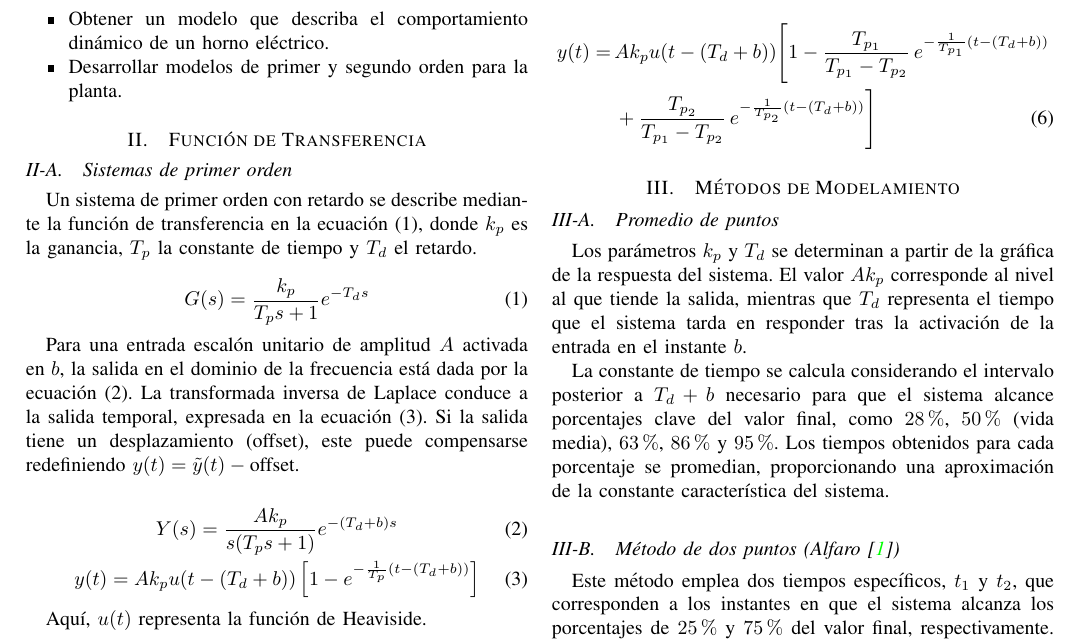
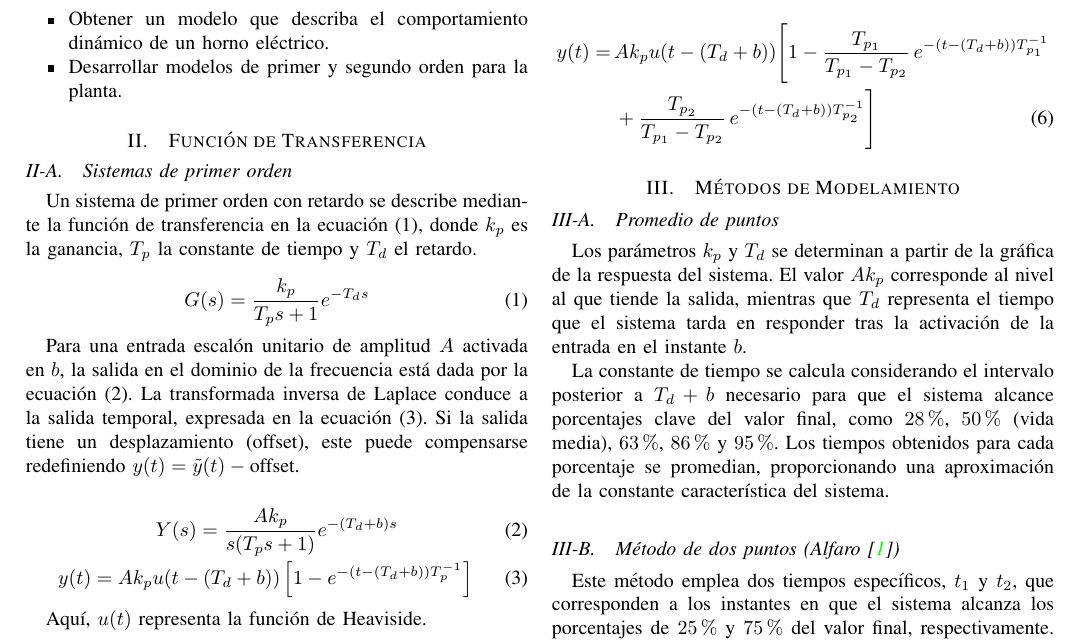
Before and after one commit to Julian-L-Avila/Reports-JLAB, a LaTeX paper (DynamicSystems/System-Identification/report.tex, which reads DynamicSystems/System-Identification/Sections/transfer-functions.tex): part of page 1 of 3, cut so that both start at the same text. Compiled offline with pdfLaTeX; a LaTeX package or settings file that is missing is left out.

Commit message:
Correct Celsius notation, change transfer function.

```diff
--- a/DynamicSystems/System-Identification/Sections/transfer-functions.tex
+++ b/DynamicSystems/System-Identification/Sections/transfer-functions.tex
@@ -18,7 +18,7 @@ un desplazamiento (offset), este puede compensarse redefiniendo
 \begin{gather}
 	Y(s) = \frac{A k_p}{s(T_p s + 1)} e^{-(T_d + b)s} \label{eq:output-s} \\
 	y(t) = A k_p u(t - (T_d + b))
-	\left[1 - e^{-\frac{1}{T_p}(t - (T_d + b))} \right] \label{eq:output-t}
+	\left[1 - e^{-(t - (T_d + b))T^{-1}_{p}} \right] \label{eq:output-t}
 \end{gather}
 
 Aquí, \(u(t)\) representa la función de Heaviside.
@@ -47,8 +47,8 @@ de la frecuencia y el tiempo se presentan en las
 
 \begin{align}
 	y(t) = & \, A k_p u(t - (T_d + b)) \Bigg[1
-	- \frac{T_{p_1}}{T_{p_1} - T_{p_2}} \, e^{-\frac{1}{T_{p_1}}(t - (T_d + b))} \nonumber \\
-	& \, + \frac{T_{p_2}}{T_{p_1} - T_{p_2}} \, e^{-\frac{1}{T_{p_2}}(t - (T_d + b))}
+	- \frac{T_{p_1}}{T_{p_1} - T_{p_2}} \, e^{-(t - (T_d + b))T^{-1}_{p_1}} \nonumber \\
+	& \, + \frac{T_{p_2}}{T_{p_1} - T_{p_2}} \, e^{-(t - (T_d + b))T^{-1}_{p_2}}
 	\Bigg]
 	\label{eq:output-t2}
 \end{align}
```
Also changed, not shown: DynamicSystems/System-Identification/Images/data-plots.pdf, DynamicSystems/System-Identification/Images/fit-plots.pdf, 1 other file.
